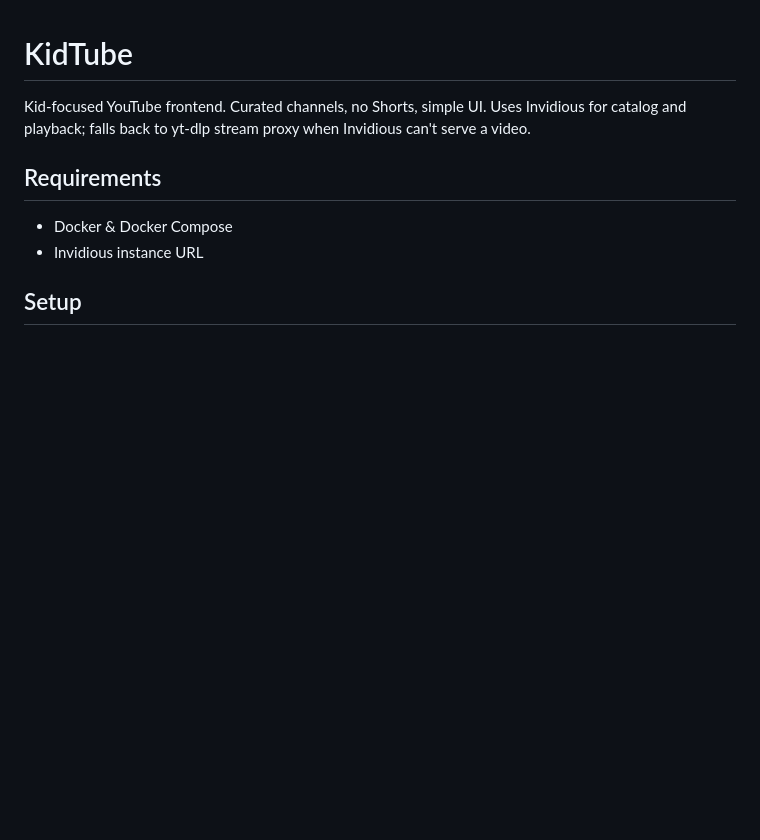
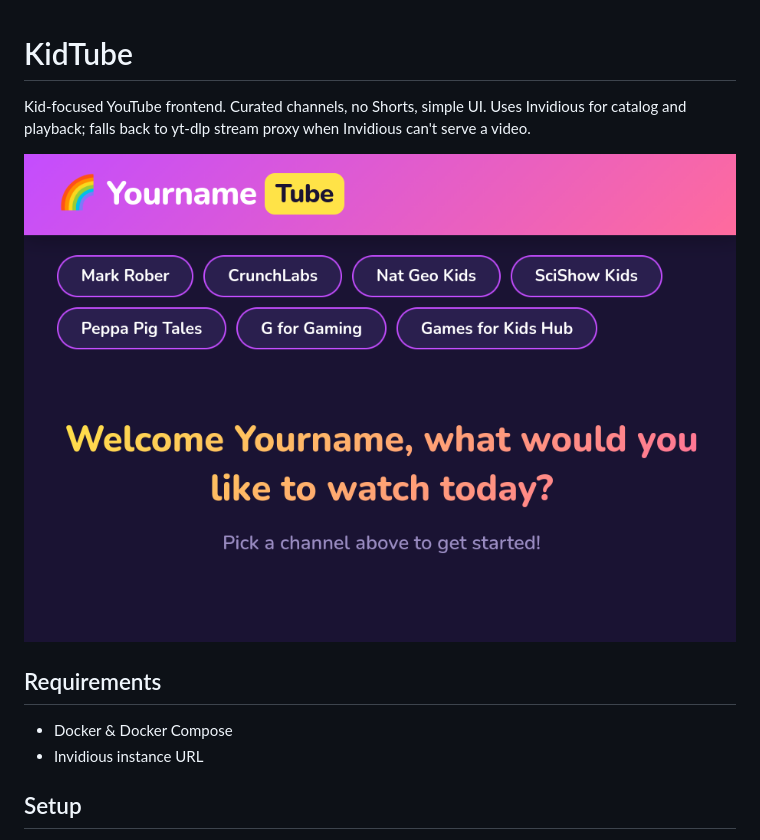
Before and after one commit to jonasrosland/kidtube, a Markdown page: README.md, the part around the change. Drawn GitHub-style; pictures changed too: screenshots/image.png (added); blank space fills up the shorter version.

Commit message:
Add screenshot
Signed-off-by: Jonas Rosland <jonas.rosland@gmail.com>

```diff
--- a/README.md
+++ b/README.md
@@ -1,6 +1,8 @@
 # KidTube
 
 Kid-focused YouTube frontend. Curated channels, no Shorts, simple UI. Uses Invidious for catalog and playback; falls back to yt-dlp stream proxy when Invidious can't serve a video.
+
+![KidTube screenshot](screenshots/image.png)
 
 ## Requirements
 
```
